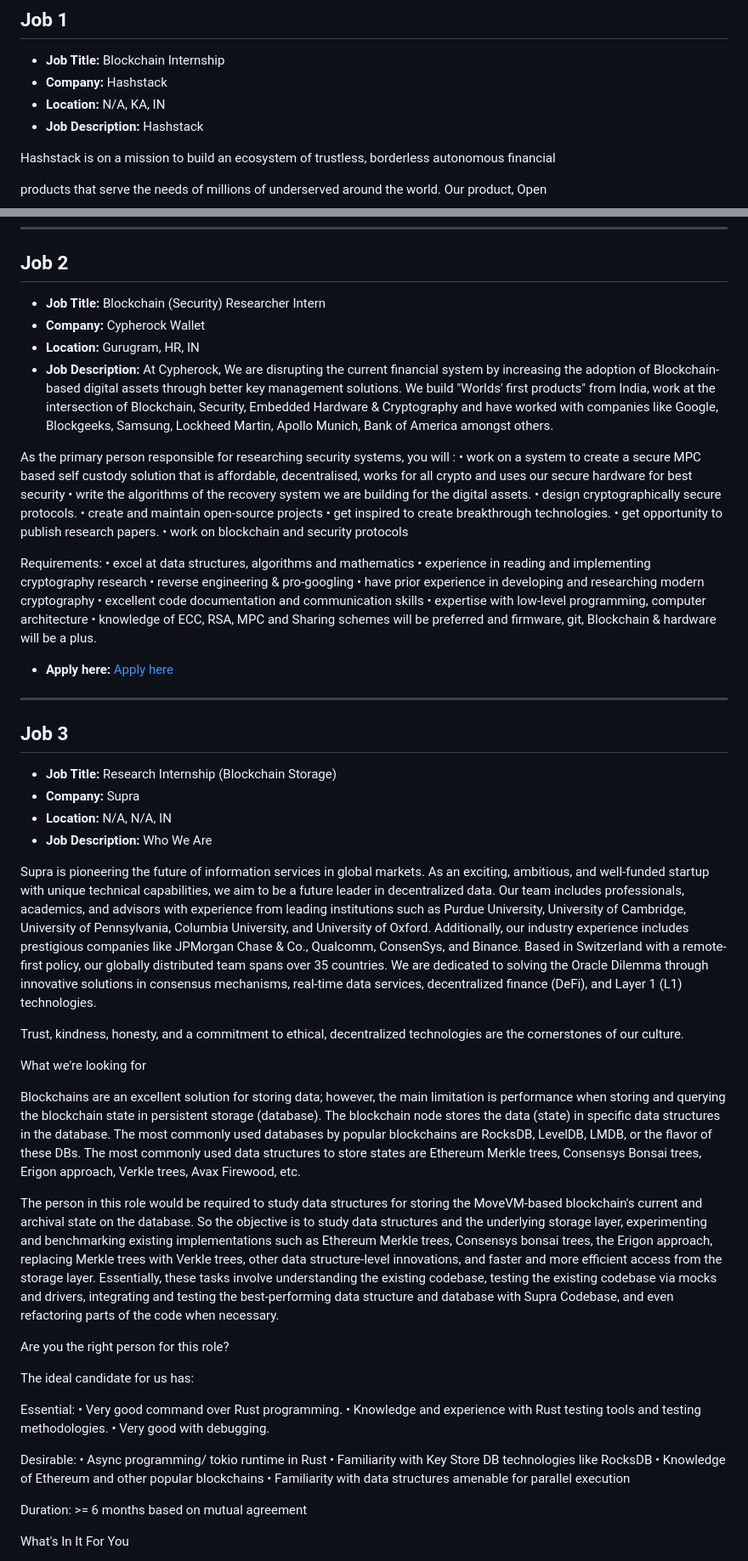
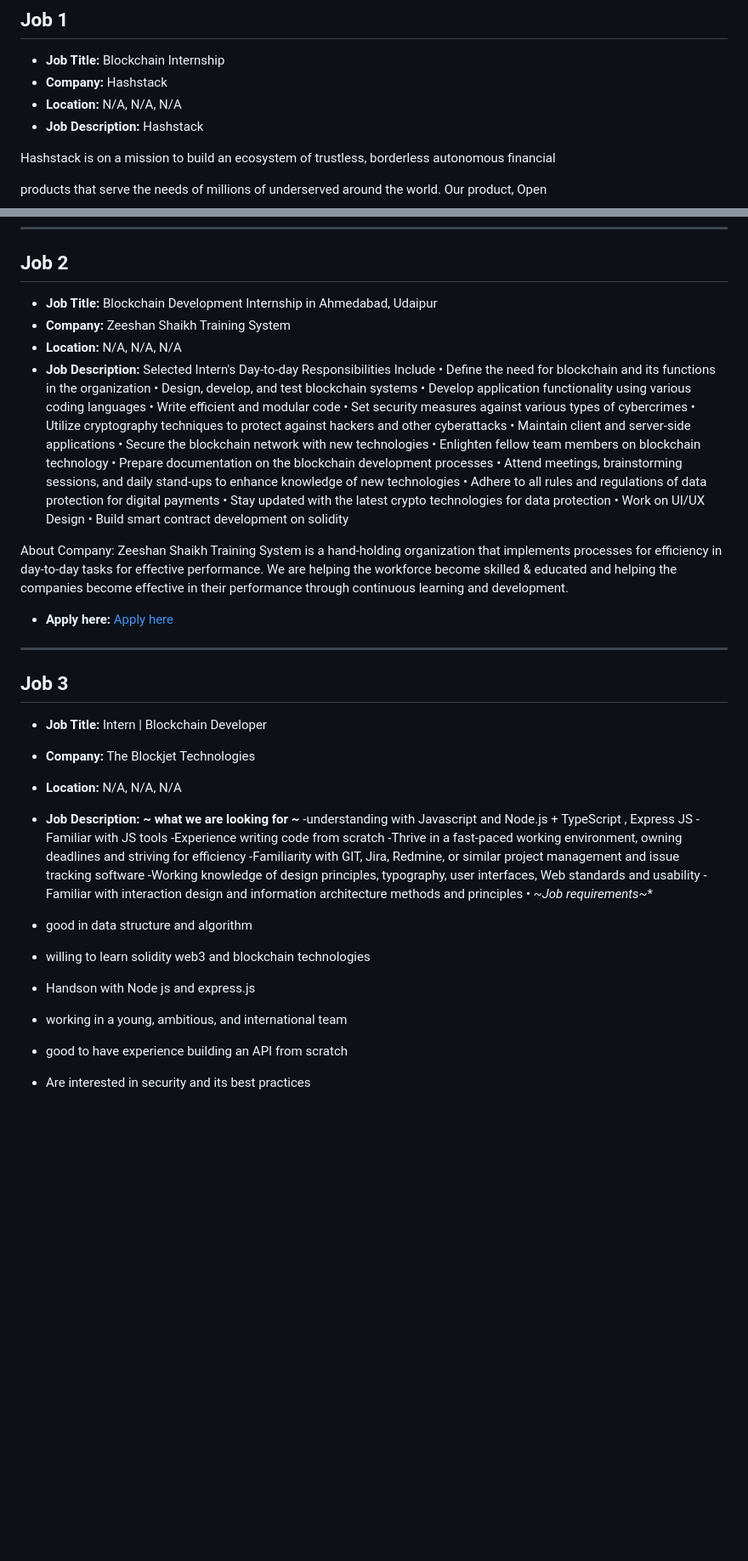
Before and after one commit to tusharpamnani/Job-Postings, a Markdown page: README.md, 2 parts joined by grey strips. Shown: that part at 85% size. GitHub-like rendering; blank space fills up the shorter version.

Commit message:
Updated job postings in README

```diff
--- a/README.md
+++ b/README.md
@@ -6,7 +6,7 @@
 
 - **Job Title:** Blockchain Internship
 - **Company:** Hashstack
-- **Location:** N/A, KA, IN
+- **Location:** N/A, N/A, N/A
 - **Job Description:** Hashstack
 
 Hashstack is on a mission to build an ecosystem of trustless, borderless autonomous financial
@@ -70,66 +70,50 @@ __________________________
 
 ## Job 2
 
-- **Job Title:** Blockchain (Security) Researcher Intern
-- **Company:** Cypherock Wallet
-- **Location:** Gurugram, HR, IN
-- **Job Description:** At Cypherock, We are disrupting the current financial system by increasing the adoption of Blockchain-based digital assets through better key management solutions. We build "Worlds' first products" from India, work at the intersection of Blockchain, Security, Embedded Hardware & Cryptography and have worked with companies like Google, Blockgeeks, Samsung, Lockheed Martin, Apollo Munich, Bank of America amongst others.
+- **Job Title:** Blockchain Development Internship in Ahmedabad, Udaipur
+- **Company:** Zeeshan Shaikh Training System
+- **Location:** N/A, N/A, N/A
+- **Job Description:** Selected Intern's Day-to-day Responsibilities Include
+• Define the need for blockchain and its functions in the organization
+• Design, develop, and test blockchain systems
+• Develop application functionality using various coding languages
+• Write efficient and modular code
+• Set security measures against various types of cybercrimes
+• Utilize cryptography techniques to protect against hackers and other cyberattacks
+• Maintain client and server-side applications
+• Secure the blockchain network with new technologies
+• Enlighten fellow team members on blockchain technology
+• Prepare documentation on the blockchain development processes
+• Attend meetings, brainstorming sessions, and daily stand-ups to enhance knowledge of new technologies
+• Adhere to all rules and regulations of data protection for digital payments
+• Stay updated with the latest crypto technologies for data protection
+• Work on UI/UX Design
+• Build smart contract development on solidity
 
-As the primary person responsible for researching security systems, you will :
-• work on a system to create a secure MPC based self custody solution that is affordable, decentralised, works for all crypto and uses our secure hardware for best security
-• write the algorithms of the recovery system we are building for the digital assets.
-• design cryptographically secure protocols.
-• create and maintain open-source projects
-• get inspired to create breakthrough technologies.
-• get opportunity to publish research papers.
-• work on blockchain and security protocols
+About Company: Zeeshan Shaikh Training System is a hand-holding organization that implements processes for efficiency in day-to-day tasks for effective performance. We are helping the workforce become skilled & educated and helping the companies become effective in their performance through continuous learning and development.
 
-Requirements:
-• excel at data structures, algorithms and mathematics
-• experience in reading and implementing cryptography research
-• reverse engineering & pro-googling
-• have prior experience in developing and researching modern cryptography
-• excellent code documentation and communication skills
-• expertise with low-level programming, computer architecture
-• knowledge of ECC, RSA, MPC and Sharing schemes will be preferred and firmware, git, Blockchain & hardware will be a plus.
-
-- **Apply here:** [Apply here](https://wellfound.com/jobs/2804601-blockchain-security-researcher-intern?utm_campaign=google_jobs_apply&utm_source=google_jobs_apply&utm_medium=organic)
+- **Apply here:** [Apply here](https://in.linkedin.com/jobs/view/blockchain-development-internship-in-ahmedabad-udaipur-at-zeeshan-shaikh-training-system-4066895022?utm_campaign=google_jobs_apply&utm_source=google_jobs_apply&utm_medium=organic)
 
 ---
 
 ## Job 3
 
-- **Job Title:** Research Internship (Blockchain Storage)
-- **Company:** Supra
-- **Location:** N/A, N/A, IN
-- **Job Description:** Who We Are
+- **Job Title:** Intern | Blockchain Developer
+- **Company:** The Blockjet Technologies
+- **Location:** N/A, N/A, N/A
+- **Job Description:** **~ what we are looking for ~**
+-understanding with Javascript and Node.js + TypeScript , Express JS
+-Familiar with JS tools
+-Experience writing code from scratch
+-Thrive in a fast-paced working environment, owning deadlines and striving for efficiency
+-Familiarity with GIT, Jira, Redmine, or similar project management and issue tracking software
+-Working knowledge of design principles, typography, user interfaces, Web standards and usability
+-Familiar with interaction design and information architecture methods and principles
+• *~Job requirements~**
+- good in data structure and algorithm
+- willing to learn solidity web3 and blockchain technologies
+- Handson with Node js and express.js
+- working in a young, ambitious, and international team
+- good to have experience building an API from scratch
+- Are interested in security and its best practices
 
-Supra is pioneering the future of information services in global markets. As an exciting, ambitious, and well-funded startup with unique technical capabilities, we aim to be a future leader in decentralized data. Our team includes professionals, academics, and advisors with experience from leading institutions such as Purdue University, University of Cambridge, University of Pennsylvania, Columbia University, and University of Oxford. Additionally, our industry experience includes prestigious companies like JPMorgan Chase & Co., Qualcomm, ConsenSys, and Binance. Based in Switzerland with a remote-first policy, our globally distributed team spans over 35 countries. We are dedicated to solving the Oracle Dilemma through innovative solutions in consensus mechanisms, real-time data services, decentralized finance (DeFi), and Layer 1 (L1) technologies.
-
-Trust, kindness, honesty, and a commitment to ethical, decentralized technologies are the cornerstones of our culture.
-
-What we're looking for
-
-Blockchains are an excellent solution for storing data; however, the main limitation is performance when storing and querying the blockchain state in persistent storage (database). The blockchain node stores the data (state) in specific data structures in the database. The most commonly used databases by popular blockchains are RocksDB, LevelDB, LMDB, or the flavor of these DBs. The most commonly used data structures to store states are Ethereum Merkle trees, Consensys Bonsai trees, Erigon approach, Verkle trees, Avax Firewood, etc.
-
-The person in this role would be required to study data structures for storing the MoveVM-based blockchain's current and archival state on the database. So the objective is to study data structures and the underlying storage layer, experimenting and benchmarking existing implementations such as Ethereum Merkle trees, Consensys bonsai trees, the Erigon approach, replacing Merkle trees with Verkle trees, other data structure-level innovations, and faster and more efficient access from the storage layer. Essentially, these tasks involve understanding the existing codebase, testing the existing codebase via mocks and drivers, integrating and testing the best-performing data structure and database with Supra Codebase, and even refactoring parts of the code when necessary.
-
-Are you the right person for this role?
-
-The ideal candidate for us has:
-
-Essential:
-• Very good command over Rust programming.
-• Knowledge and experience with Rust testing tools and testing methodologies.
-• Very good with debugging.
-
-Desirable:
-• Async programming/ tokio runtime in Rust
-• Familiarity with Key Store DB technologies like RocksDB
-• Knowledge of Ethereum and other popular blockchains
-• Familiarity with data structures amenable for parallel execution
-
-Duration: >= 6 months based on mutual agreement
-
-What's In It For You
-
```
Also changed, not shown: other parts of README.md (+88 -88 lines).
